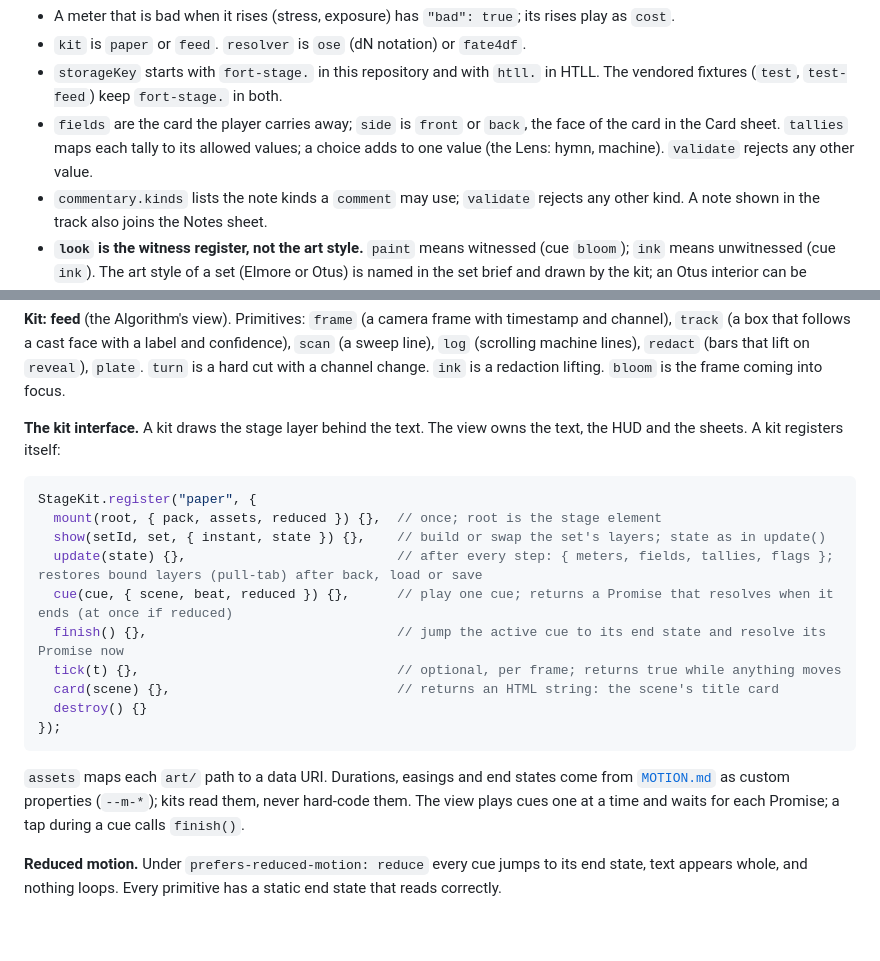
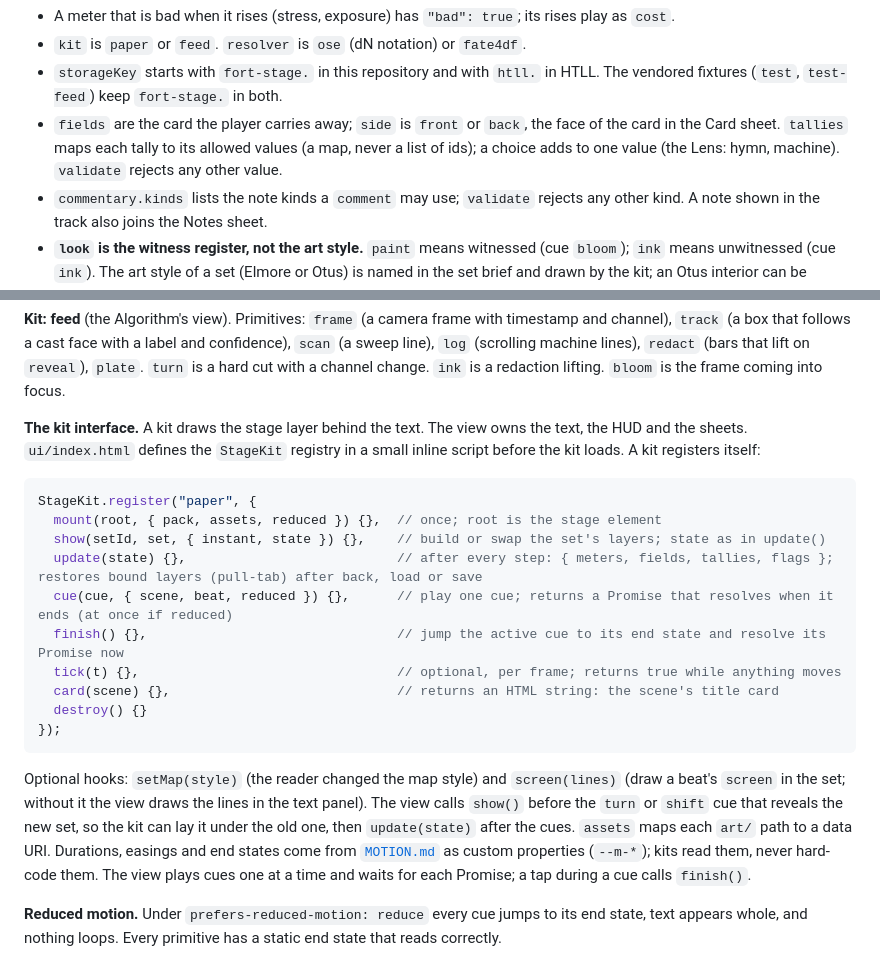
Before and after one commit to norrisaftcc/games-osr-fort-on-lake, a Markdown page: stage/SPEC.md, 2 parts joined by grey strips. Rendered like a GitHub page; blank space fills up the shorter version.

Commit message:
Spec: settle the kit registry, call order and optional hooks
Co-Authored-By: Claude Opus 5.5 <noreply@anthropic.com>
Claude-Session: https://claude.ai/code/session_01L2A3orGjb6FzifGB4tjhTE

````diff
--- a/stage/SPEC.md
+++ b/stage/SPEC.md
@@ -59,7 +59,7 @@ The HTLL repository vendors `engine/`, `ui/`, `tools/`, `SPEC.md`, `MOTION.md`,
 - A meter that is bad when it rises (stress, exposure) has `"bad": true`; its rises play as `cost`.
 - `kit` is `paper` or `feed`. `resolver` is `ose` (dN notation) or `fate4df`.
 - `storageKey` starts with `fort-stage.` in this repository and with `htll.` in HTLL. The vendored fixtures (`test`, `test-feed`) keep `fort-stage.` in both.
-- `fields` are the card the player carries away; `side` is `front` or `back`, the face of the card in the Card sheet. `tallies` maps each tally to its allowed values; a choice adds to one value (the Lens: hymn, machine). `validate` rejects any other value.
+- `fields` are the card the player carries away; `side` is `front` or `back`, the face of the card in the Card sheet. `tallies` maps each tally to its allowed values (a map, never a list of ids); a choice adds to one value (the Lens: hymn, machine). `validate` rejects any other value.
 - `commentary.kinds` lists the note kinds a `comment` may use; `validate` rejects any other kind. A note shown in the track also joins the Notes sheet.
 - **`look` is the witness register, not the art style.** `paint` means witnessed (cue `bloom`); `ink` means unwitnessed (cue `ink`). The art style of a set (Elmore or Otus) is named in the set brief and drawn by the kit; an Otus interior can be witnessed.
 
@@ -189,7 +189,7 @@ Stage.validate(pack)   // → [error strings]
 
 **Kit: feed** (the Algorithm's view). Primitives: `frame` (a camera frame with timestamp and channel), `track` (a box that follows a cast face with a label and confidence), `scan` (a sweep line), `log` (scrolling machine lines), `redact` (bars that lift on `reveal`), `plate`. `turn` is a hard cut with a channel change. `ink` is a redaction lifting. `bloom` is the frame coming into focus.
 
-**The kit interface.** A kit draws the stage layer behind the text. The view owns the text, the HUD and the sheets. A kit registers itself:
+**The kit interface.** A kit draws the stage layer behind the text. The view owns the text, the HUD and the sheets. `ui/index.html` defines the `StageKit` registry in a small inline script before the kit loads. A kit registers itself:
 
 ```js
 StageKit.register("paper", {
@@ -204,7 +204,7 @@ StageKit.register("paper", {
 });
 ```
 
-`assets` maps each `art/` path to a data URI. Durations, easings and end states come from [`MOTION.md`](MOTION.md) as custom properties (`--m-*`); kits read them, never hard-code them. The view plays cues one at a time and waits for each Promise; a tap during a cue calls `finish()`.
+Optional hooks: `setMap(style)` (the reader changed the map style) and `screen(lines)` (draw a beat's `screen` in the set; without it the view draws the lines in the text panel). The view calls `show()` before the `turn` or `shift` cue that reveals the new set, so the kit can lay it under the old one, then `update(state)` after the cues. `assets` maps each `art/` path to a data URI. Durations, easings and end states come from [`MOTION.md`](MOTION.md) as custom properties (`--m-*`); kits read them, never hard-code them. The view plays cues one at a time and waits for each Promise; a tap during a cue calls `finish()`.
 
 **Reduced motion.** Under `prefers-reduced-motion: reduce` every cue jumps to its end state, text appears whole, and nothing loops. Every primitive has a static end state that reads correctly.
 
````
Also changed, not shown: stage/PLAN.md (+1 -0 lines).
